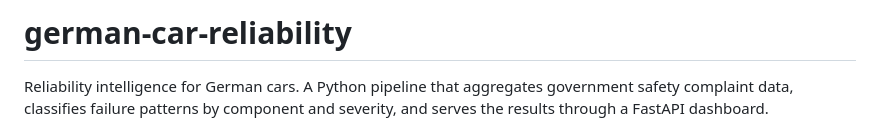
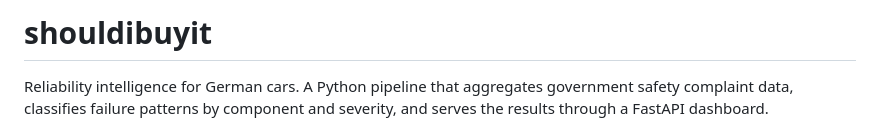
Before and after one commit to Sibonile7/shouldibuyit, a Markdown page: README.md, the part around the change. GitHub-like rendering.

```diff
--- a/README.md
+++ b/README.md
@@ -1,4 +1,4 @@
-# german-car-reliability
+# shouldibuyit
 
 Reliability intelligence for German cars. A Python pipeline that aggregates government safety complaint data, classifies failure patterns by component and severity, and serves the results through a FastAPI dashboard.
 
```
